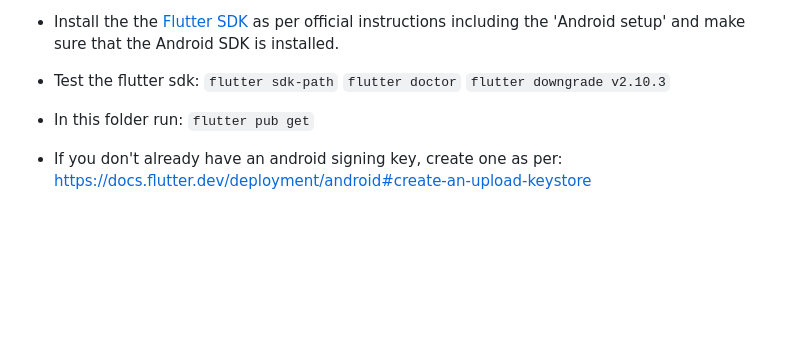
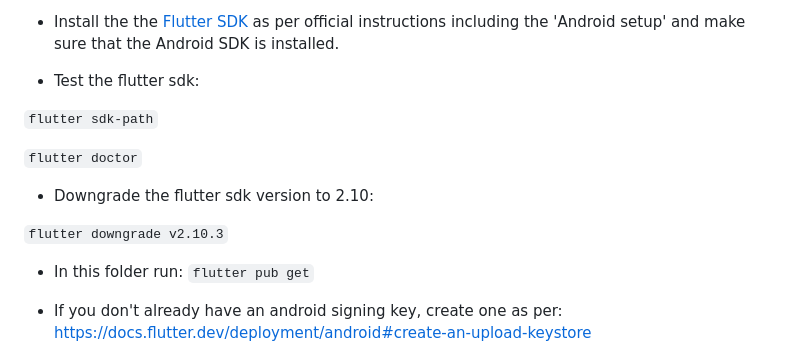
Before and after one commit to ykasidit/bluetooth_gnss, a Markdown page: README.md, the part around the change. Drawn GitHub-style; blank space fills up the shorter version.

```diff
--- a/README.md
+++ b/README.md
@@ -11,8 +11,13 @@ Build instructions
 * Install the the [Flutter SDK](https://flutter.dev/docs/get-started/install) as per official instructions including the 'Android setup' and make sure that the Android SDK is installed.
 
 * Test the flutter sdk:
+
 `flutter sdk-path`
+
 `flutter doctor`
+
+* Downgrade the flutter sdk version to 2.10:
+
 `flutter downgrade v2.10.3`
 
 * In this folder run:
```
